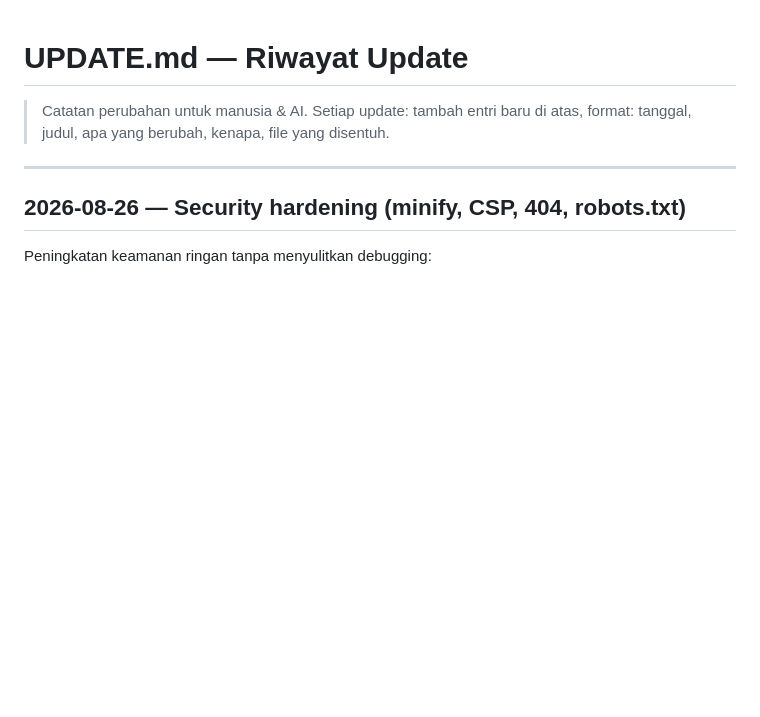
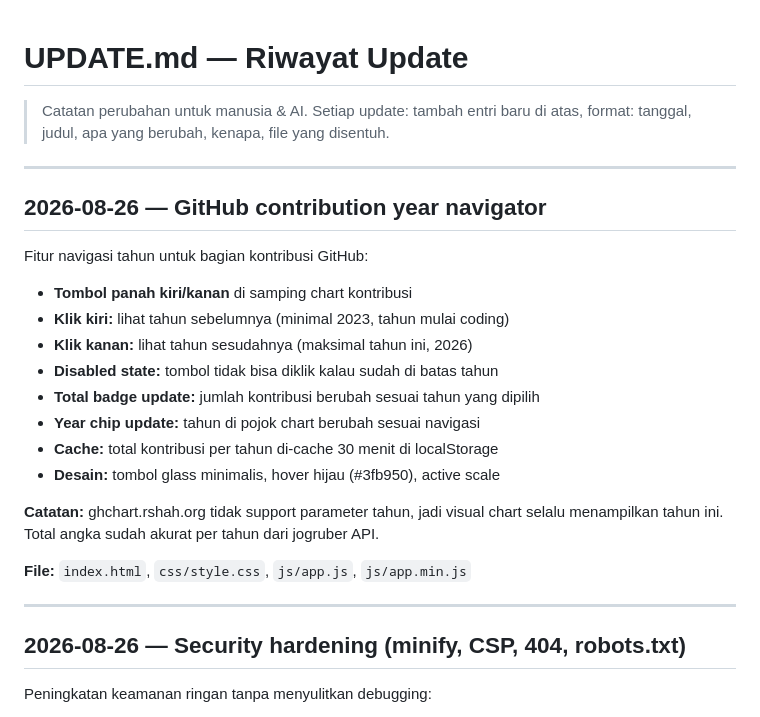
Before and after one commit to Dappzzz-Dev/monolit.dav, a Markdown page: UPDATE.md, the part around the change. GitHub-like rendering; blank space fills up the shorter version.

Commit message:
docs: changelog for GitHub year navigator

```diff
--- a/UPDATE.md
+++ b/UPDATE.md
@@ -2,6 +2,24 @@
 
 > Catatan perubahan untuk manusia & AI. Setiap update: tambah entri baru di atas,
 > format: tanggal, judul, apa yang berubah, kenapa, file yang disentuh.
+
+---
+
+## 2026-08-26 — GitHub contribution year navigator
+
+Fitur navigasi tahun untuk bagian kontribusi GitHub:
+- **Tombol panah kiri/kanan** di samping chart kontribusi
+- **Klik kiri:** lihat tahun sebelumnya (minimal 2023, tahun mulai coding)
+- **Klik kanan:** lihat tahun sesudahnya (maksimal tahun ini, 2026)
+- **Disabled state:** tombol tidak bisa diklik kalau sudah di batas tahun
+- **Total badge update:** jumlah kontribusi berubah sesuai tahun yang dipilih
+- **Year chip update:** tahun di pojok chart berubah sesuai navigasi
+- **Cache:** total kontribusi per tahun di-cache 30 menit di localStorage
+- **Desain:** tombol glass minimalis, hover hijau (#3fb950), active scale
+
+**Catatan:** ghchart.rshah.org tidak support parameter tahun, jadi visual chart selalu menampilkan tahun ini. Total angka sudah akurat per tahun dari jogruber API.
+
+**File:** `index.html`, `css/style.css`, `js/app.js`, `js/app.min.js`
 
 ---
 
```
